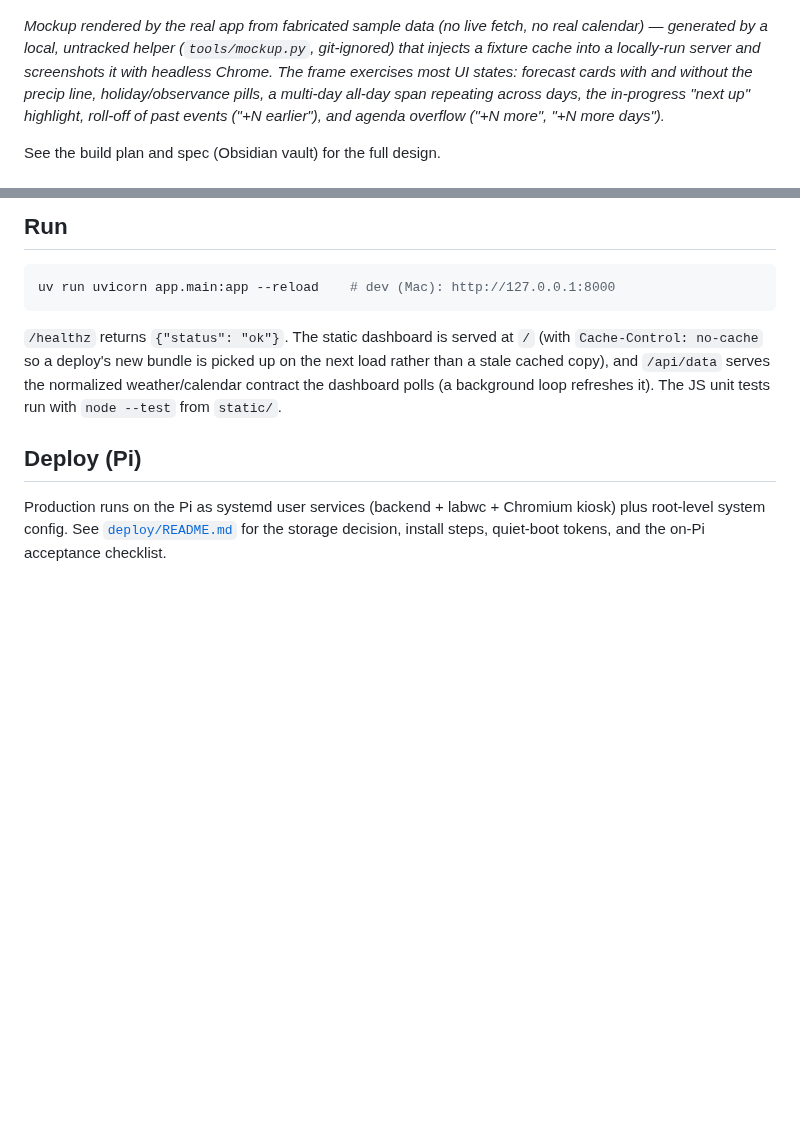
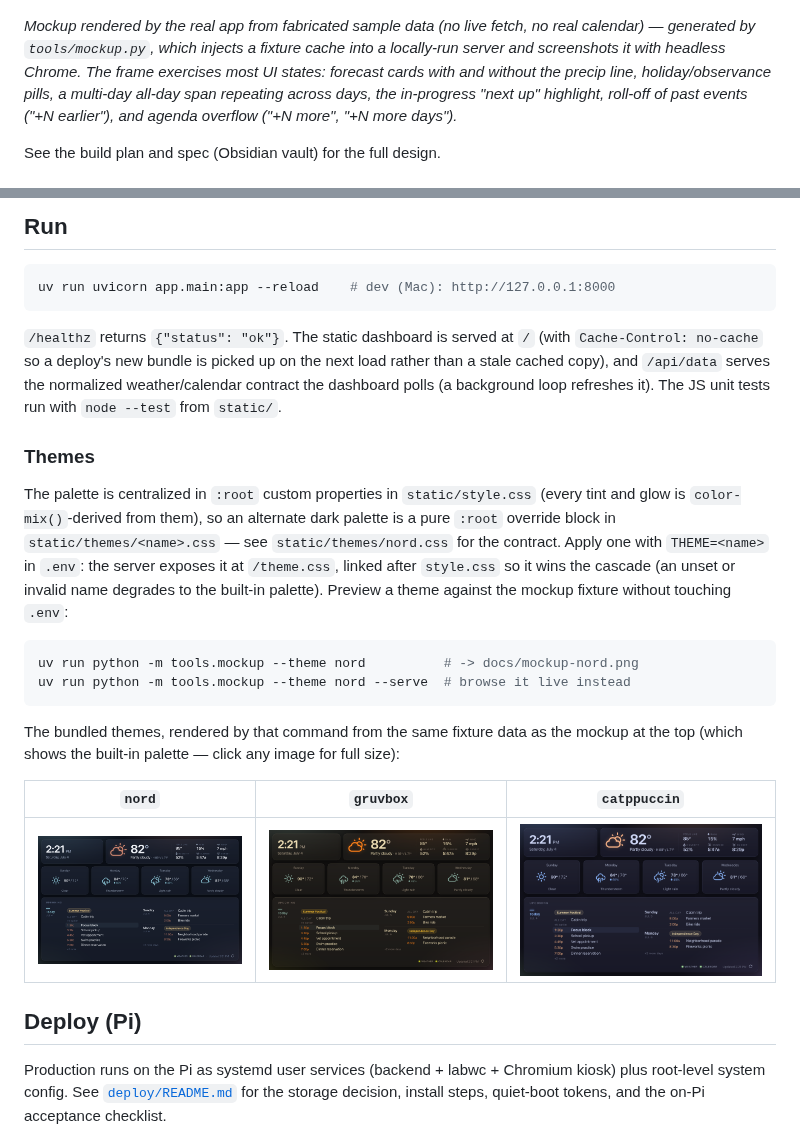
Before and after one commit to edwcmiller3/pi-dashboard, a Markdown page: README.md, 2 parts joined by grey strips. Drawn GitHub-style; pictures changed too: docs/mockup-catppuccin.png (added), docs/mockup-gruvbox.png (added), docs/mockup-nord.png (added); blank space fills up the shorter version.

Commit message:
Improve mockup tool & add themes

````diff
--- a/README.md
+++ b/README.md
@@ -7,9 +7,8 @@ that the on-Pi Chromium kiosk points at over `http://localhost`.
 ![Dashboard mockup](docs/mockup.png)
 
 *Mockup rendered by the real app from fabricated sample data (no live fetch, no
-real calendar) — generated by a local, untracked helper (`tools/mockup.py`,
-git-ignored) that injects a fixture cache into a locally-run server and
-screenshots it with headless Chrome. The frame exercises most UI states:
+real calendar) — generated by `tools/mockup.py`, which injects a fixture cache
+into a locally-run server and screenshots it with headless Chrome. The frame exercises most UI states:
 forecast cards with and without the precip line, holiday/observance pills, a
 multi-day all-day span repeating across days, the in-progress "next up"
 highlight, roll-off of past events ("+N earlier"), and agenda overflow
@@ -40,6 +39,29 @@ uv run uvicorn app.main:app --reload    # dev (Mac): http://127.0.0.1:8000
 load rather than a stale cached copy), and `/api/data` serves the normalized
 weather/calendar contract the dashboard polls (a background loop refreshes it).
 The JS unit tests run with `node --test` from `static/`.
+
+### Themes
+
+The palette is centralized in `:root` custom properties in `static/style.css`
+(every tint and glow is `color-mix()`-derived from them), so an alternate dark
+palette is a pure `:root` override block in `static/themes/<name>.css` — see
+`static/themes/nord.css` for the contract. Apply one with `THEME=<name>` in
+`.env`: the server exposes it at `/theme.css`, linked after `style.css` so it
+wins the cascade (an unset or invalid name degrades to the built-in palette).
+Preview a theme against the mockup fixture without touching `.env`:
+
+```sh
+uv run python -m tools.mockup --theme nord          # -> docs/mockup-nord.png
+uv run python -m tools.mockup --theme nord --serve  # browse it live instead
+```
+
+The bundled themes, rendered by that command from the same fixture data as the
+mockup at the top (which shows the built-in palette — click any image for full
+size):
+
+| `nord` | `gruvbox` | `catppuccin` |
+| --- | --- | --- |
+| ![Nord theme](docs/mockup-nord.png) | ![Gruvbox theme](docs/mockup-gruvbox.png) | ![Catppuccin theme](docs/mockup-catppuccin.png) |
 
 ## Deploy (Pi)
 
````
Also changed, not shown: 10 other files.
